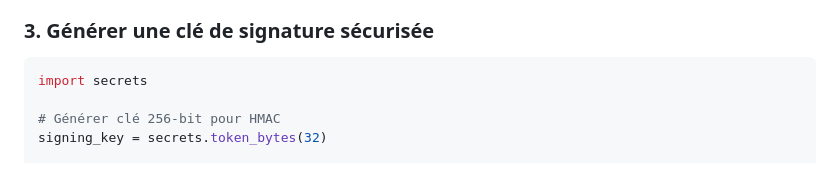
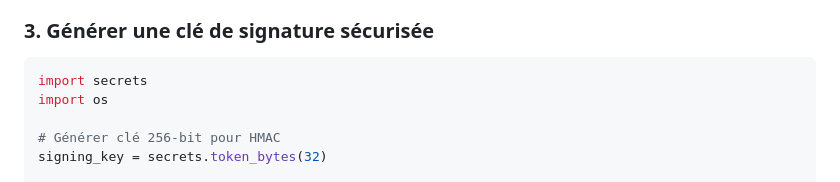
Before and after one commit to fil04331/FilAgent, a Markdown page: COMPLIANCE_GUARDIAN_SUMMARY.md, the part around the change. Rendered like a GitHub page.

Commit message:
Update COMPLIANCE_GUARDIAN_SUMMARY.md
Co-authored-by: gemini-code-assist[bot] <176961590+gemini-code-assist[bot]@users.noreply.github.com>

````diff
--- a/COMPLIANCE_GUARDIAN_SUMMARY.md
+++ b/COMPLIANCE_GUARDIAN_SUMMARY.md
@@ -373,6 +373,7 @@ mkdir -p secrets
 
 ```python
 import secrets
+import os
 
 # Générer clé 256-bit pour HMAC
 signing_key = secrets.token_bytes(32)
````
